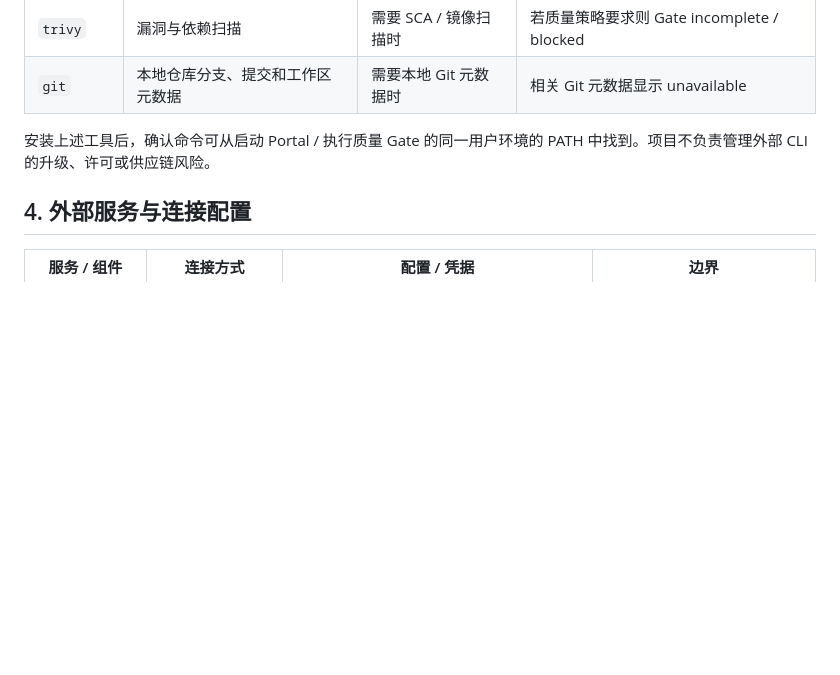
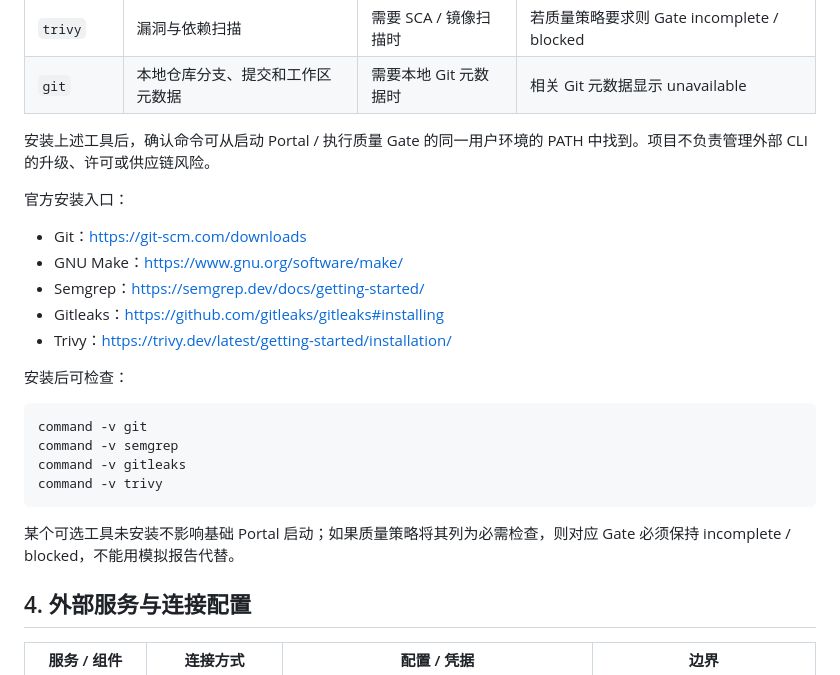
Before and after one commit to chenqiao-tongtech/ontology-software-factory, a Markdown page: docs/dependency-inventory.md, the part around the change. GitHub-like rendering; blank space fills up the shorter version.

Commit message:
Add official installation references for optional security tools

````diff
--- a/docs/dependency-inventory.md
+++ b/docs/dependency-inventory.md
@@ -39,6 +39,24 @@ Pydantic 等 Agent SDK 传递依赖由 pip 根据包元数据安装，不要手
 | `git` | 本地仓库分支、提交和工作区元数据 | 需要本地 Git 元数据时 | 相关 Git 元数据显示 unavailable |
 
 安装上述工具后，确认命令可从启动 Portal / 执行质量 Gate 的同一用户环境的 PATH 中找到。项目不负责管理外部 CLI 的升级、许可或供应链风险。
+
+官方安装入口：
+- Git：<https://git-scm.com/downloads>
+- GNU Make：<https://www.gnu.org/software/make/>
+- Semgrep：<https://semgrep.dev/docs/getting-started/>
+- Gitleaks：<https://github.com/gitleaks/gitleaks#installing>
+- Trivy：<https://trivy.dev/latest/getting-started/installation/>
+
+安装后可检查：
+
+```bash
+command -v git
+command -v semgrep
+command -v gitleaks
+command -v trivy
+```
+
+某个可选工具未安装不影响基础 Portal 启动；如果质量策略将其列为必需检查，则对应 Gate 必须保持 incomplete / blocked，不能用模拟报告代替。
 
 ## 4. 外部服务与连接配置
 
````
